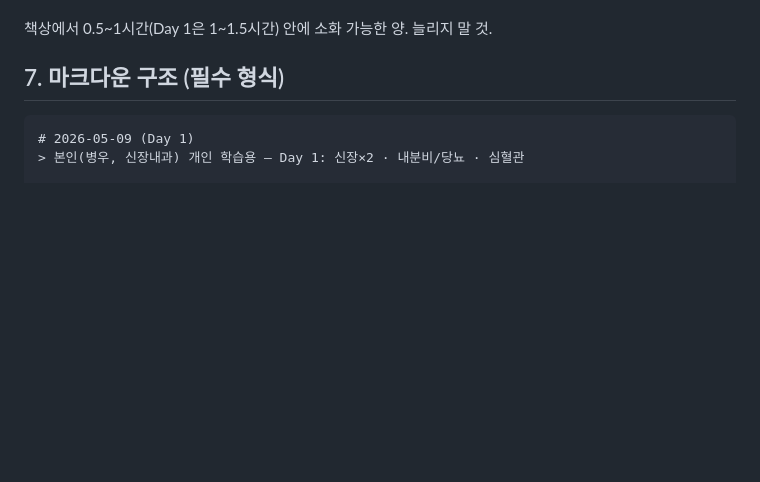
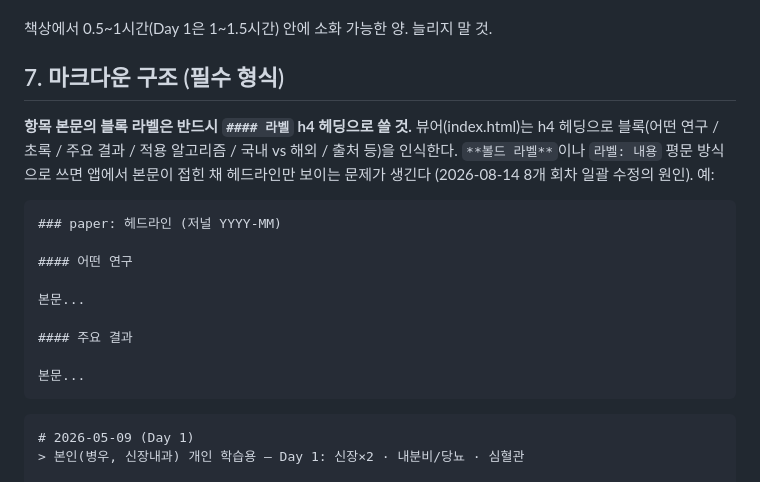
Before and after one commit to bwkim1025/study, a Markdown page: EDITORIAL-PRINCIPLES.md, the part around the change. GitHub-like rendering; blank space fills up the shorter version.

Commit message:
docs: 블록 라벨 h4 필수 규칙 명시

````diff
--- a/EDITORIAL-PRINCIPLES.md
+++ b/EDITORIAL-PRINCIPLES.md
@@ -73,6 +73,20 @@
 책상에서 0.5~1시간(Day 1은 1~1.5시간) 안에 소화 가능한 양. 늘리지 말 것.
 
 ## 7. 마크다운 구조 (필수 형식)
+
+**항목 본문의 블록 라벨은 반드시 `#### 라벨` h4 헤딩으로 쓸 것.** 뷰어(index.html)는 h4 헤딩으로 블록(어떤 연구 / 초록 / 주요 결과 / 적용 알고리즘 / 국내 vs 해외 / 출처 등)을 인식한다. `**볼드 라벨**`이나 `라벨: 내용` 평문 방식으로 쓰면 앱에서 본문이 접힌 채 헤드라인만 보이는 문제가 생긴다 (2026-08-14 8개 회차 일괄 수정의 원인). 예:
+
+```markdown
+### paper: 헤드라인 (저널 YYYY-MM)
+
+#### 어떤 연구
+
+본문...
+
+#### 주요 결과
+
+본문...
+```
 
 ```markdown
 # 2026-05-09 (Day 1)
````
